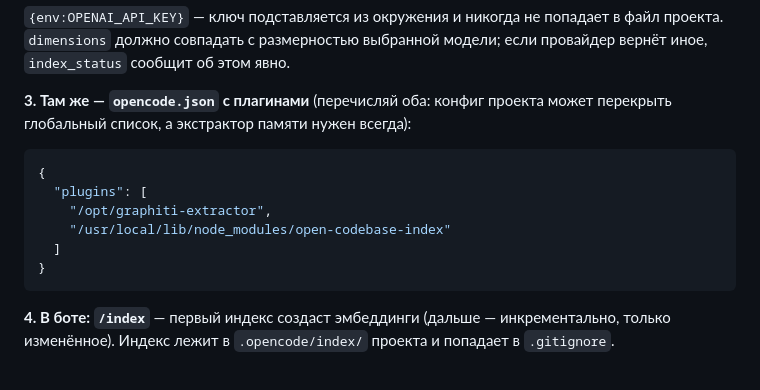
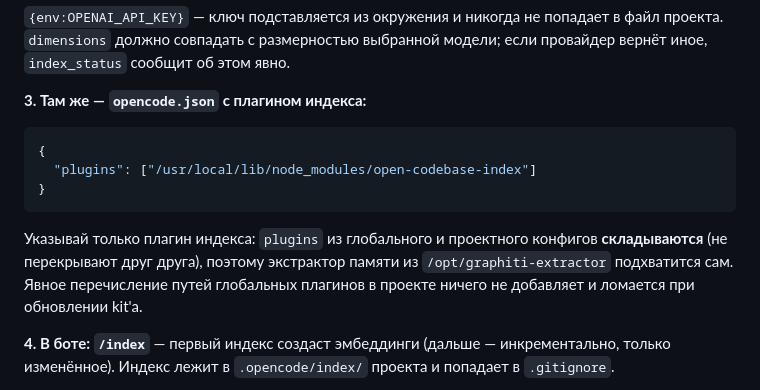
Before and after one commit to yo-urun/ai-assistant, a Markdown page: docs/code-indexing.md, the part around the change. Drawn GitHub-style.

Commit message:
docs: plugins глобального и проектного конфигов складываются
Экстрактор памяти из /opt/graphiti-extractor не нужно дублировать в
проектном opencode.json: списки плагинов объединяются, а явные пути
ломаются при обновлении kit'а.

````diff
--- a/docs/code-indexing.md
+++ b/docs/code-indexing.md
@@ -71,17 +71,19 @@ OPENAI_API_KEY=sk-...
 попадает в файл проекта. `dimensions` должно совпадать с размерностью выбранной
 модели; если провайдер вернёт иное, `index_status` сообщит об этом явно.
 
-**3. Там же — `opencode.json` с плагинами** (перечисляй оба: конфиг проекта
-может перекрыть глобальный список, а экстрактор памяти нужен всегда):
+**3. Там же — `opencode.json` с плагином индекса:**
 
 ```json
 {
-  "plugins": [
-    "/opt/graphiti-extractor",
-    "/usr/local/lib/node_modules/open-codebase-index"
-  ]
+  "plugins": ["/usr/local/lib/node_modules/open-codebase-index"]
 }
 ```
+
+Указывай только плагин индекса: `plugins` из глобального и проектного
+конфигов **складываются** (не перекрывают друг друга), поэтому экстрактор
+памяти из `/opt/graphiti-extractor` подхватится сам. Явное перечисление
+путей глобальных плагинов в проекте ничего не добавляет и ломается при
+обновлении kit'а.
 
 **4. В боте: `/index`** — первый индекс создаст эмбеддинги (дальше —
 инкрементально, только изменённое). Индекс лежит в `.opencode/index/`
````
